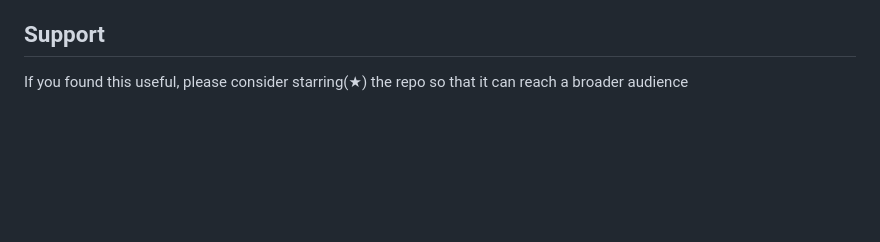
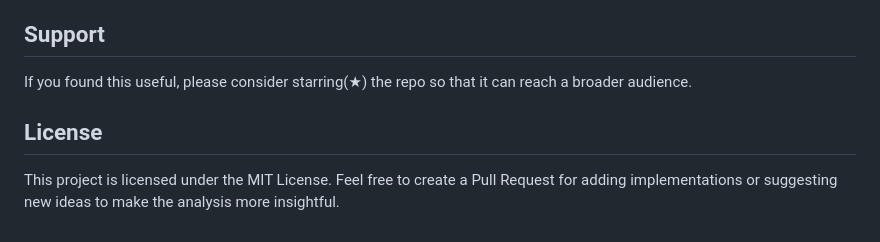
Before and after one commit to AyushMaria/Expected-xG-Goals-Football, a Markdown page: README.md, the part around the change. Rendered like a GitHub page; blank space fills up the shorter version.

```diff
--- a/README.md
+++ b/README.md
@@ -63,4 +63,8 @@ Through this attempt I have tried to create an expected goals model to understan
 
 ## Support
 
-If you found this useful, please consider starring(★) the repo so that it can reach a broader audience
+If you found this useful, please consider starring(★) the repo so that it can reach a broader audience.
+
+## License
+
+This project is licensed under the MIT License. Feel free to create a Pull Request for adding implementations or suggesting new ideas to make the analysis more insightful.
```
